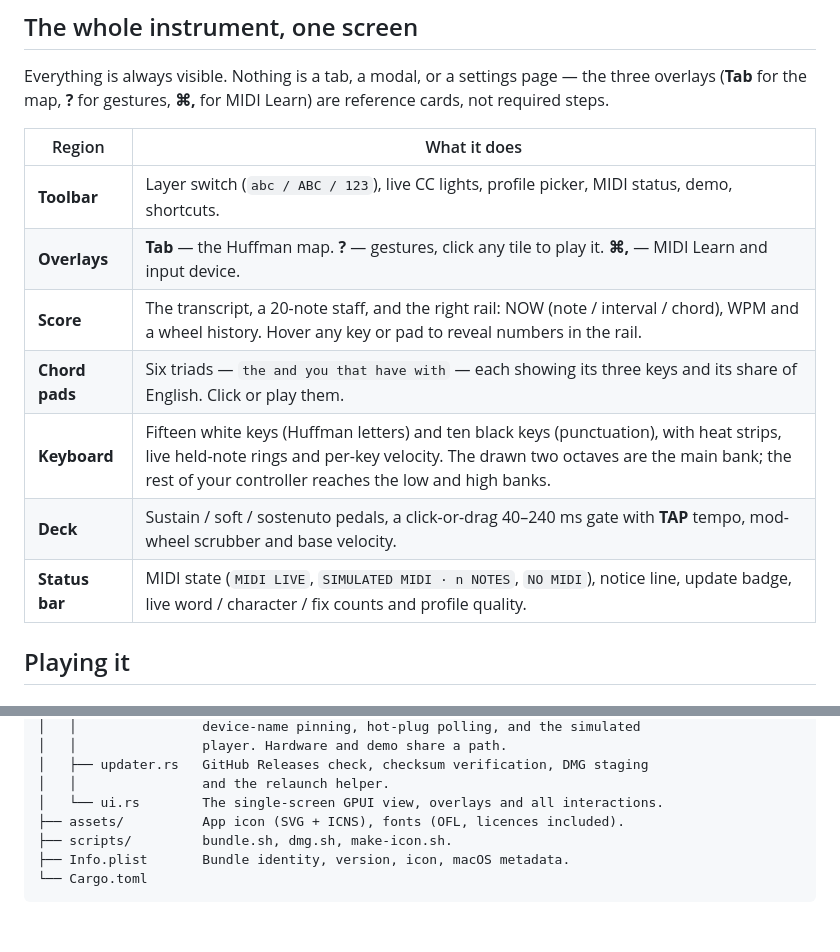
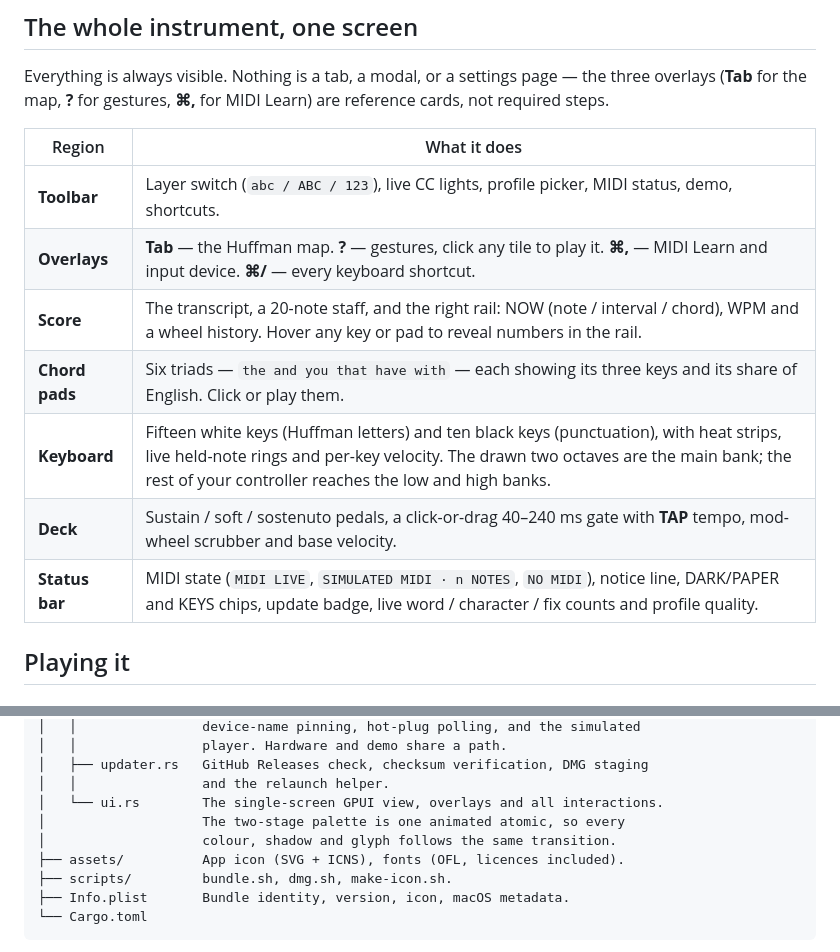
Before and after one commit to Abhinav-Prabhakar/KeyChange, a Markdown page: app/README.md, 2 parts joined by grey strips. Drawn GitHub-style; blank space fills up the shorter version.

```diff
--- a/app/README.md
+++ b/app/README.md
@@ -61,12 +61,12 @@ Learn) are reference cards, not required steps.
 | Region | What it does |
 |---|---|
 | **Toolbar** | Layer switch (`abc / ABC / 123`), live CC lights, profile picker, MIDI status, demo, shortcuts. |
-| **Overlays** | **Tab** — the Huffman map. **?** — gestures, click any tile to play it. **⌘,** — MIDI Learn and input device. |
+| **Overlays** | **Tab** — the Huffman map. **?** — gestures, click any tile to play it. **⌘,** — MIDI Learn and input device. **⌘/** — every keyboard shortcut. |
 | **Score** | The transcript, a 20-note staff, and the right rail: NOW (note / interval / chord), WPM and a wheel history. Hover any key or pad to reveal numbers in the rail. |
 | **Chord pads** | Six triads — `the and you that have with` — each showing its three keys and its share of English. Click or play them. |
 | **Keyboard** | Fifteen white keys (Huffman letters) and ten black keys (punctuation), with heat strips, live held-note rings and per-key velocity. The drawn two octaves are the main bank; the rest of your controller reaches the low and high banks. |
 | **Deck** | Sustain / soft / sostenuto pedals, a click-or-drag 40–240 ms gate with **TAP** tempo, mod-wheel scrubber and base velocity. |
-| **Status bar** | MIDI state (`MIDI LIVE`, `SIMULATED MIDI · n NOTES`, `NO MIDI`), notice line, update badge, live word / character / fix counts and profile quality. |
+| **Status bar** | MIDI state (`MIDI LIVE`, `SIMULATED MIDI · n NOTES`, `NO MIDI`), notice line, DARK/PAPER and KEYS chips, update badge, live word / character / fix counts and profile quality. |
 
 ## Playing it
 
@@ -242,6 +273,8 @@ app/
 │   ├── updater.rs   GitHub Releases check, checksum verification, DMG staging
 │   │                and the relaunch helper.
 │   └── ui.rs        The single-screen GPUI view, overlays and all interactions.
+│                    The two-stage palette is one animated atomic, so every
+│                    colour, shadow and glyph follows the same transition.
 ├── assets/          App icon (SVG + ICNS), fonts (OFL, licences included).
 ├── scripts/         bundle.sh, dmg.sh, make-icon.sh.
 ├── Info.plist       Bundle identity, version, icon, macOS metadata.
```
Also changed, not shown: other parts of app/README.md (+34 -3 lines), CHANGELOG.md (+23 -0 lines), README.md (+24 -2 lines), app/assets/screenshot-dark.png (added), app/assets/screenshot-keys-dialog.png (added), 6 other files.
